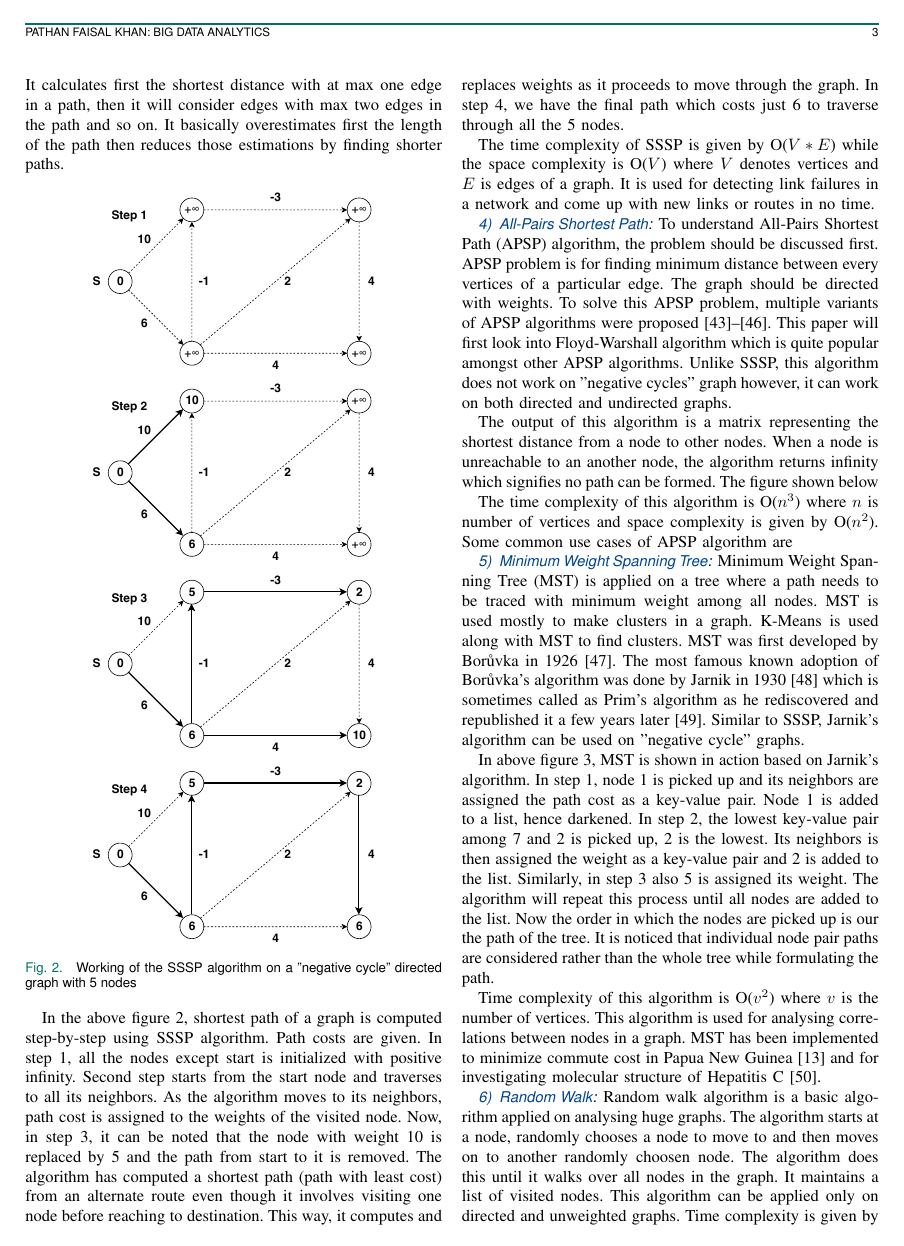
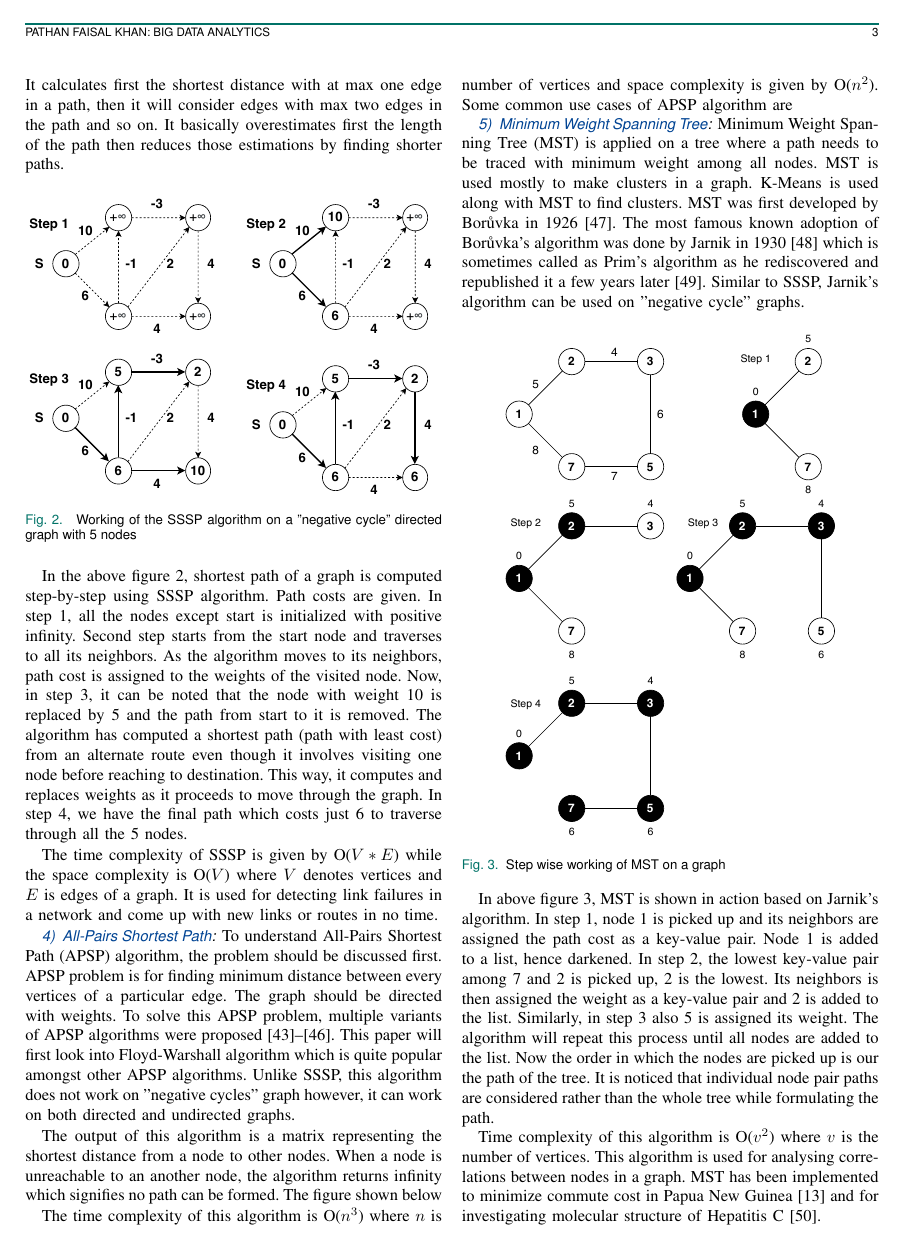
Before and after one commit to faisal3325/graph-analytics-review-paper, a LaTeX paper (jsen.tex): page 3 of 7. Compiled offline with pdfLaTeX.

Commit message:
updated image for sssp

```diff
--- a/jsen.tex
+++ b/jsen.tex
@@ -79,7 +79,7 @@ Single-Source Shortest Path (SSSP) evaluates the shortest path from a given node
 SSSP is capable of computing shortest path on graphs with "negative cycle" which makes it different from other shortest path algorithms. The algorithm works in bottom-up approach. It calculates first the shortest distance with at max one edge in a path, then it will consider edges with max two edges in the path and so on. It basically overestimates first the length of the path then reduces those estimations by finding shorter paths.
 
 \begin{figure}[!h]
-    \centerline{\includegraphics[scale=0.5]{figures/sssp.pdf}}
+    \centerline{\includegraphics[scale=0.55]{figures/sssp.pdf}}
     \caption{Working of the SSSP algorithm on a "negative cycle" directed graph with 5 nodes}
     \label{fig2}
 \end{figure}
```
Also changed, not shown: figures/sssp.pdf, jsen.pdf, 1 other file.
